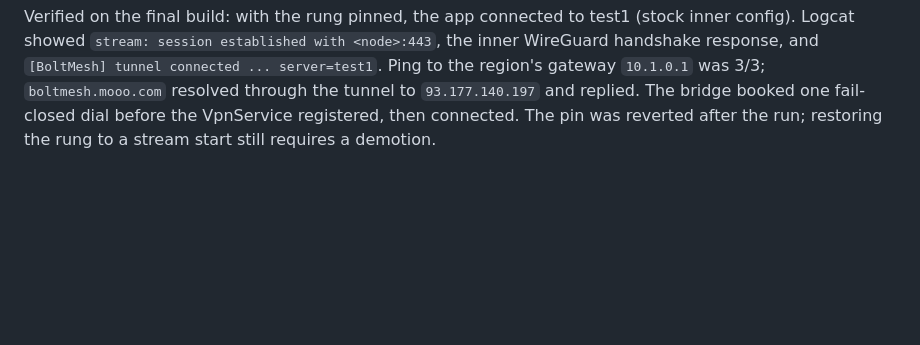
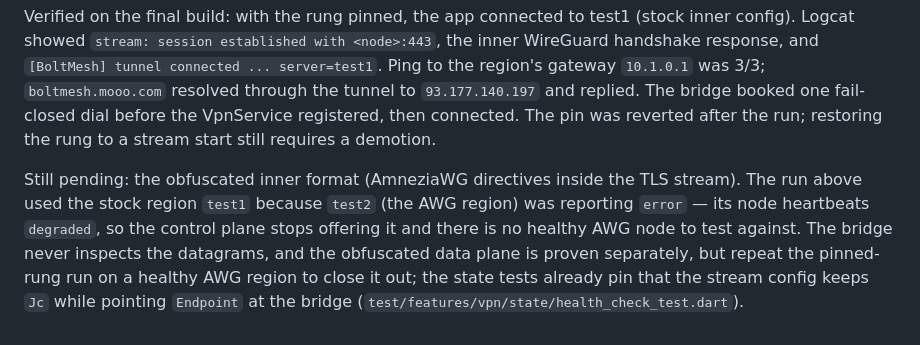
Before and after one commit to boltmesh-labs/client, a Markdown page: tool/ANDROID_AWG_TESTING.md, the part around the change. Drawn GitHub-style; blank space fills up the shorter version.

Commit message:
docs: note the pending Android stream-over-AWG live check
The stream rung was live-verified on test1, whose node runs stock WireGuard.
The obfuscated inner format is the one case still unproven on a device: test2
tails the AWG region but has been reporting error (its node heartbeats
degraded), so the control plane stops offering it. Record that plainly in the
Android test notes rather than implying the combination was exercised.

```diff
--- a/tool/ANDROID_AWG_TESTING.md
+++ b/tool/ANDROID_AWG_TESTING.md
@@ -101,3 +101,12 @@ region's gateway `10.1.0.1` was 3/3; `boltmesh.mooo.com` resolved through the
 tunnel to `93.177.140.197` and replied. The bridge booked one fail-closed dial
 before the VpnService registered, then connected. The pin was reverted after the
 run; restoring the rung to a stream start still requires a demotion.
+
+Still pending: the obfuscated inner format (AmneziaWG directives inside the TLS
+stream). The run above used the stock region `test1` because `test2` (the AWG
+region) was reporting `error` — its node heartbeats `degraded`, so the control
+plane stops offering it and there is no healthy AWG node to test against. The
+bridge never inspects the datagrams, and the obfuscated data plane is proven
+separately, but repeat the pinned-rung run on a healthy AWG region to close it
+out; the state tests already pin that the stream config keeps `Jc` while
+pointing `Endpoint` at the bridge (`test/features/vpn/state/health_check_test.dart`).
```
